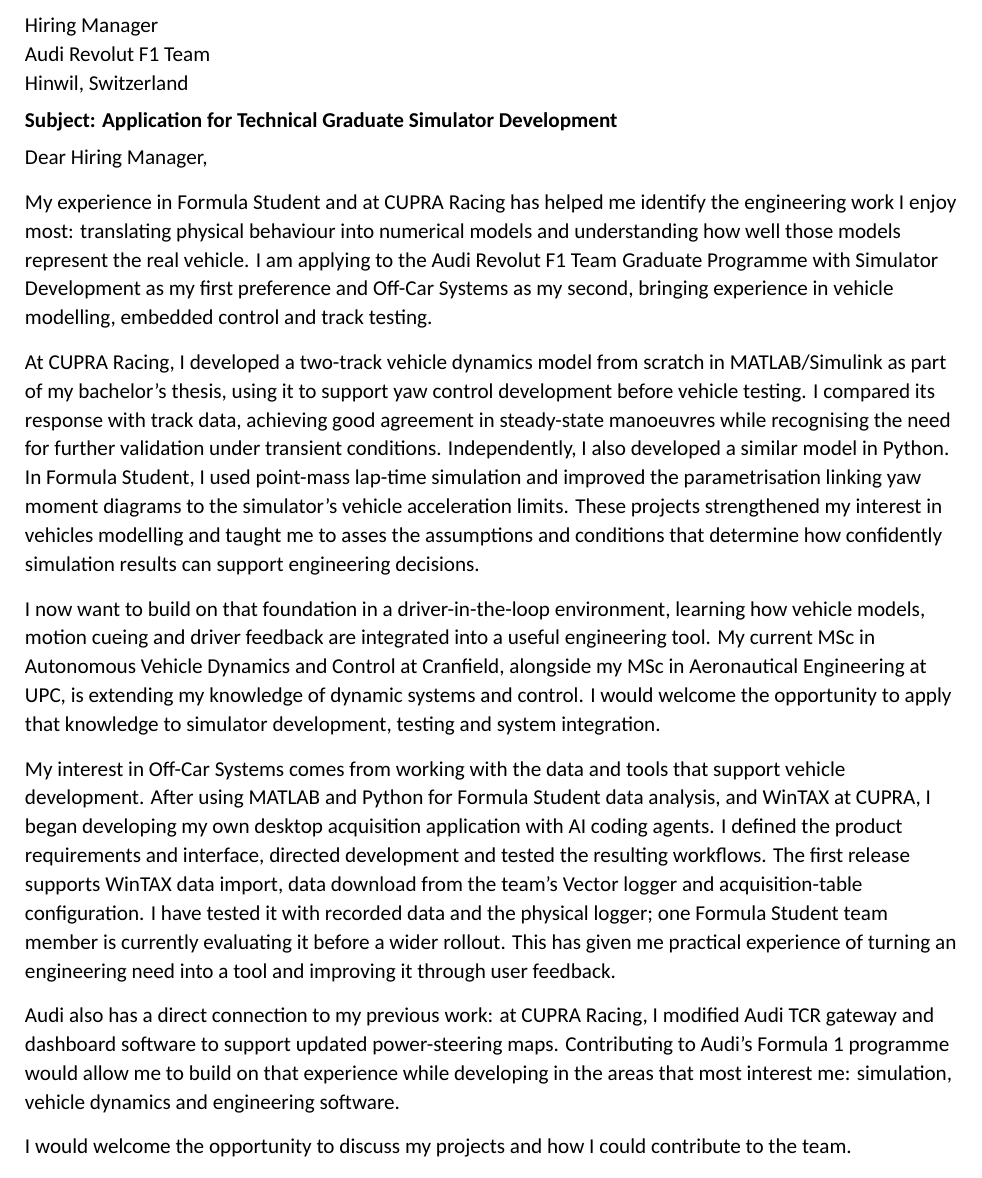
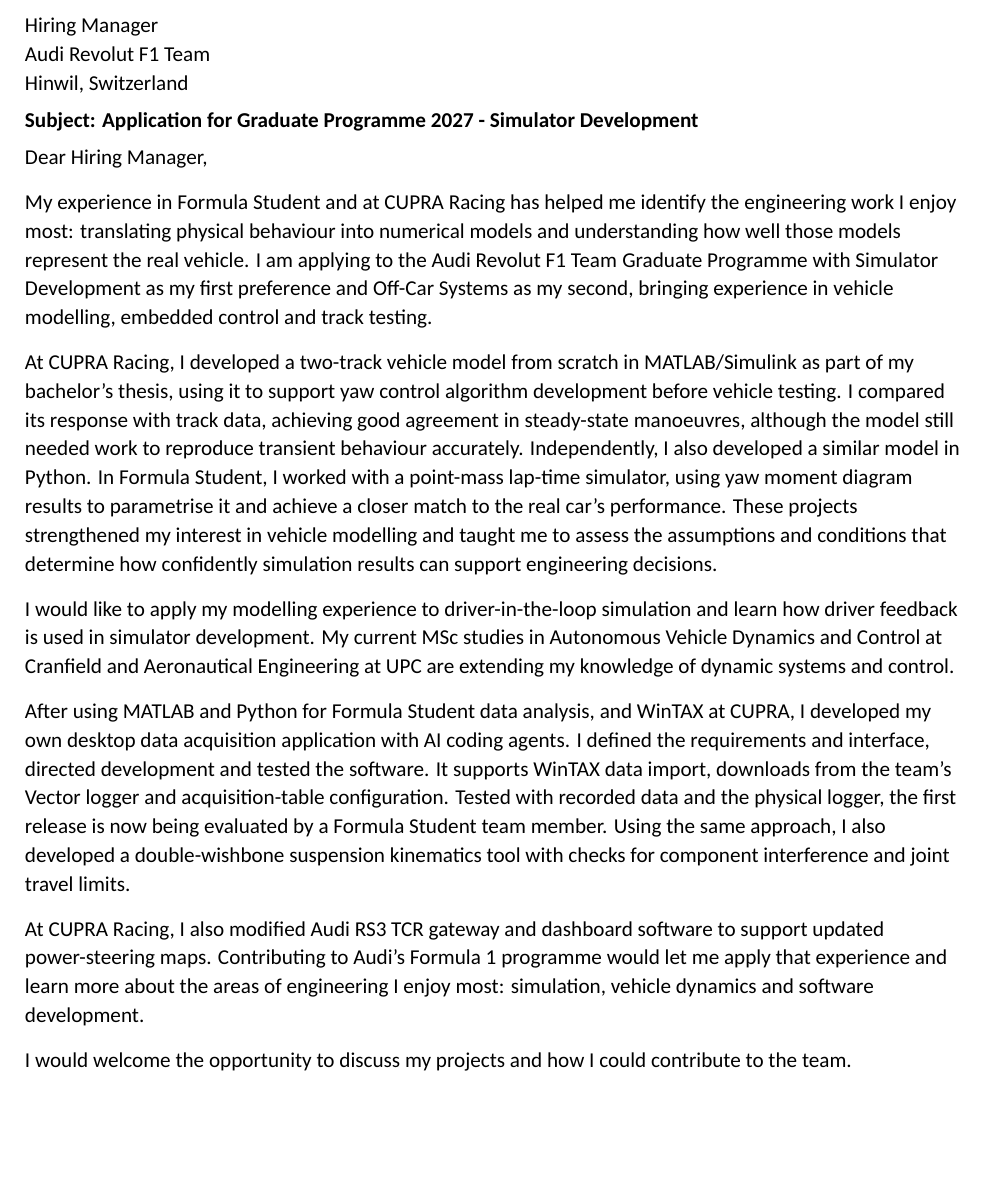
Before and after one commit to marti-fg/curriculum_vitae, a LaTeX document (marti_ferran_gonzales_cover_letter.tex): part of the page, cut so that both start at the same text, the shorter picture padded with empty space. Compiled offline with XeLaTeX; a missing font is replaced by an installed copy or a similar font.

Commit message:
Tighten the Audi F1 graduate cover letter before sending.
Co-authored-by: Cursor <cursoragent@cursor.com>

```diff
--- a/marti_ferran_gonzales_cover_letter.tex
+++ b/marti_ferran_gonzales_cover_letter.tex
@@ -19,7 +19,7 @@
 % \newcommand{\recipientrole}{Talent Acquisition}
 \newcommand{\company}{Audi Revolut F1 Team}
 \newcommand{\companycity}{Hinwil, Switzerland}
-\newcommand{\rolename}{Technical Graduate Simulator Development}
+\newcommand{\rolename}{Graduate Programme 2027 - Simulator Development}
 \newcommand{\availability}{September 2027}
 % ---------------------------------
 
@@ -70,13 +70,13 @@
 
 My experience in Formula Student and at CUPRA Racing has helped me identify the engineering work I enjoy most: translating physical behaviour into numerical models and understanding how well those models represent the real vehicle. I am applying to the \company\hspace{1mm}Graduate Programme with Simulator Development as my first preference and Off-Car Systems as my second, bringing experience in vehicle modelling, embedded control and track testing.
 
-At CUPRA Racing, I developed a two-track vehicle dynamics model from scratch in MATLAB/Simulink as part of my bachelor’s thesis, using it to support yaw control development before vehicle testing. I compared its response with track data, achieving good agreement in steady-state manoeuvres while recognising the need for further validation under transient conditions. Independently, I also developed a similar model in Python. In Formula Student, I used point-mass lap-time simulation and improved the parametrisation linking yaw moment diagrams to the simulator’s vehicle acceleration limits. These projects strengthened my interest in vehicles modelling and taught me to asses the assumptions and conditions that determine how confidently simulation results can support engineering decisions.
+At CUPRA Racing, I developed a two-track vehicle model from scratch in MATLAB/Simulink as part of my bachelor’s thesis, using it to support yaw control algorithm development before vehicle testing. I compared its response with track data, achieving good agreement in steady-state manoeuvres, although the model still needed work to reproduce transient behaviour accurately. Independently, I also developed a similar model in Python. In Formula Student, I worked with a point-mass lap-time simulator, using yaw moment diagram results to parametrise it and achieve a closer match to the real car’s performance. These projects strengthened my interest in vehicle modelling and taught me to assess the assumptions and conditions that determine how confidently simulation results can support engineering decisions.
 
-I now want to build on that foundation in a driver-in-the-loop environment, learning how vehicle models, motion cueing and driver feedback are integrated into a useful engineering tool. My current MSc in Autonomous Vehicle Dynamics and Control at Cranfield, alongside my MSc in Aeronautical Engineering at UPC, is extending my knowledge of dynamic systems and control. I would welcome the opportunity to apply that knowledge to simulator development, testing and system integration.
+I would like to apply my modelling experience to driver-in-the-loop simulation and learn how driver feedback is used in simulator development. My current MSc studies in Autonomous Vehicle Dynamics and Control at Cranfield and Aeronautical Engineering at UPC are extending my knowledge of dynamic systems and control.
 
-My interest in Off-Car Systems comes from working with the data and tools that support vehicle development. After using MATLAB and Python for Formula Student data analysis, and WinTAX at CUPRA, I began developing my own desktop acquisition application with AI coding agents. I defined the product requirements and interface, directed development and tested the resulting workflows. The first release supports WinTAX data import, data download from the team’s Vector logger and acquisition-table configuration. I have tested it with recorded data and the physical logger; one Formula Student team member is currently evaluating it before a wider rollout. This has given me practical experience of turning an engineering need into a tool and improving it through user feedback.
+After using MATLAB and Python for Formula Student data analysis, and WinTAX at CUPRA, I developed my own desktop data acquisition application with AI coding agents. I defined the requirements and interface, directed development and tested the software. It supports WinTAX data import, downloads from the team’s Vector logger and acquisition-table configuration. Tested with recorded data and the physical logger, the first release is now being evaluated by a Formula Student team member. Using the same approach, I also developed a double-wishbone suspension kinematics tool with checks for component interference and joint travel limits.
 
-Audi also has a direct connection to my previous work: at CUPRA Racing, I modified Audi TCR gateway and dashboard software to support updated power-steering maps. Contributing to Audi’s Formula 1 programme would allow me to build on that experience while developing in the areas that most interest me: simulation, vehicle dynamics and engineering software.
+At CUPRA Racing, I also modified Audi RS3 TCR gateway and dashboard software to support updated power-steering maps. Contributing to Audi’s Formula 1 programme would let me apply that experience and learn more about the areas of engineering I enjoy most: simulation, vehicle dynamics and software development.
 
 I would welcome the opportunity to discuss my projects and how I could contribute to the team.
 
```
